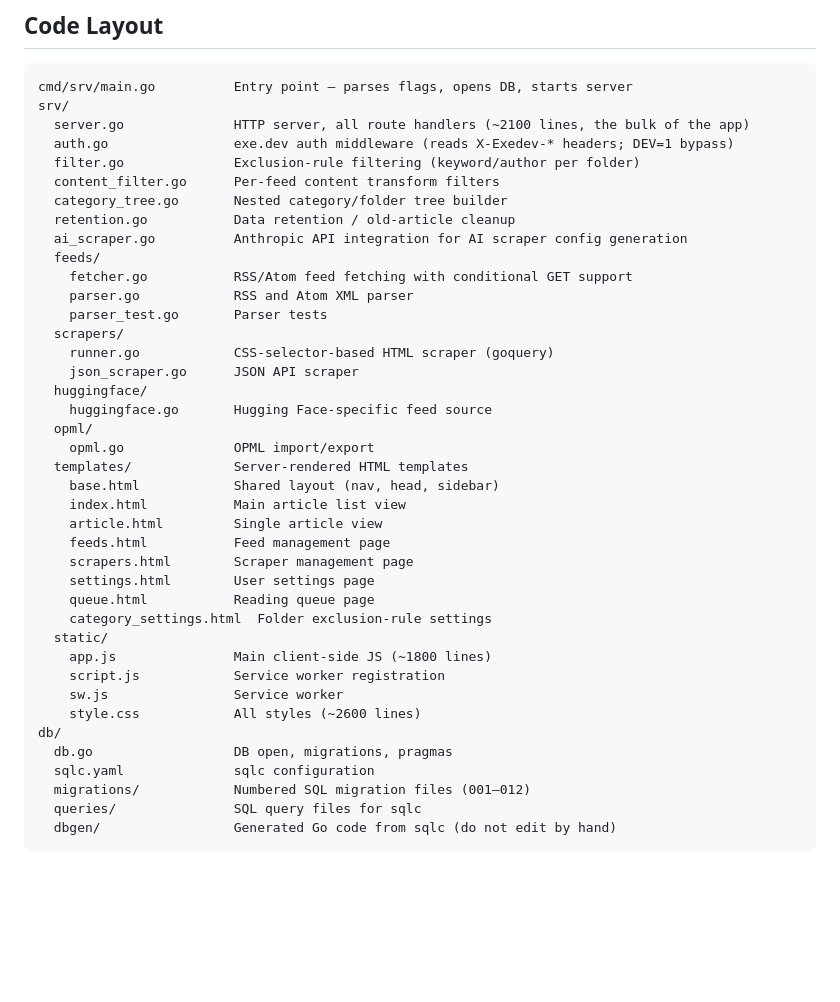
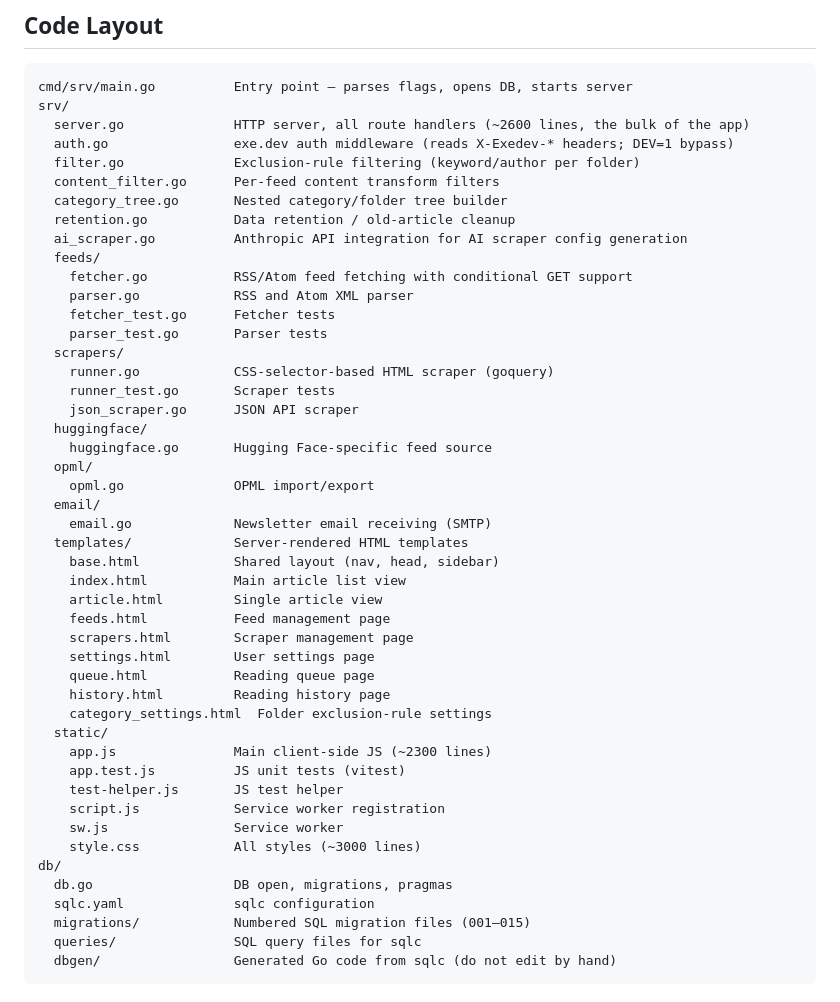
Before and after one commit to newscientist101/feedreader, a Markdown page: AGENTS.md, the part around the change. GitHub-like rendering; blank space fills up the shorter version.

Commit message:
Update AGENTS.md: line counts, migration range, missing files and directories
Co-authored-by: Shelley <shelley@exe.dev>

````diff
--- a/AGENTS.md
+++ b/AGENTS.md
@@ -27,7 +27,7 @@ vulnerability scanning in one command.
 ```
 cmd/srv/main.go          Entry point — parses flags, opens DB, starts server
 srv/
-  server.go              HTTP server, all route handlers (~2100 lines, the bulk of the app)
+  server.go              HTTP server, all route handlers (~2600 lines, the bulk of the app)
   auth.go                exe.dev auth middleware (reads X-Exedev-* headers; DEV=1 bypass)
   filter.go              Exclusion-rule filtering (keyword/author per folder)
   content_filter.go      Per-feed content transform filters
@@ -37,14 +37,18 @@ srv/
   feeds/
     fetcher.go           RSS/Atom feed fetching with conditional GET support
     parser.go            RSS and Atom XML parser
+    fetcher_test.go      Fetcher tests
     parser_test.go       Parser tests
   scrapers/
     runner.go            CSS-selector-based HTML scraper (goquery)
+    runner_test.go       Scraper tests
     json_scraper.go      JSON API scraper
   huggingface/
     huggingface.go       Hugging Face-specific feed source
   opml/
     opml.go              OPML import/export
+  email/
+    email.go             Newsletter email receiving (SMTP)
   templates/             Server-rendered HTML templates
     base.html            Shared layout (nav, head, sidebar)
     index.html           Main article list view
@@ -53,16 +57,19 @@ srv/
     scrapers.html        Scraper management page
     settings.html        User settings page
     queue.html           Reading queue page
+    history.html         Reading history page
     category_settings.html  Folder exclusion-rule settings
   static/
-    app.js               Main client-side JS (~1800 lines)
+    app.js               Main client-side JS (~2300 lines)
+    app.test.js          JS unit tests (vitest)
+    test-helper.js       JS test helper
     script.js            Service worker registration
     sw.js                Service worker
-    style.css            All styles (~2600 lines)
+    style.css            All styles (~3000 lines)
 db/
   db.go                  DB open, migrations, pragmas
   sqlc.yaml              sqlc configuration
-  migrations/            Numbered SQL migration files (001–012)
+  migrations/            Numbered SQL migration files (001–015)
   queries/               SQL query files for sqlc
   dbgen/                 Generated Go code from sqlc (do not edit by hand)
 ```
````
